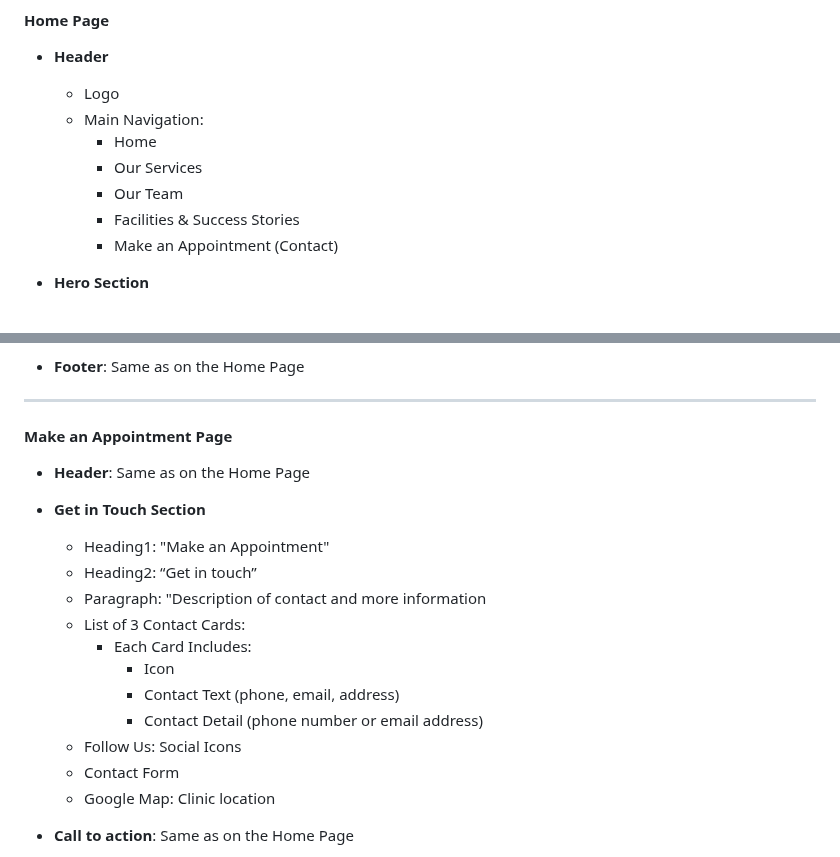
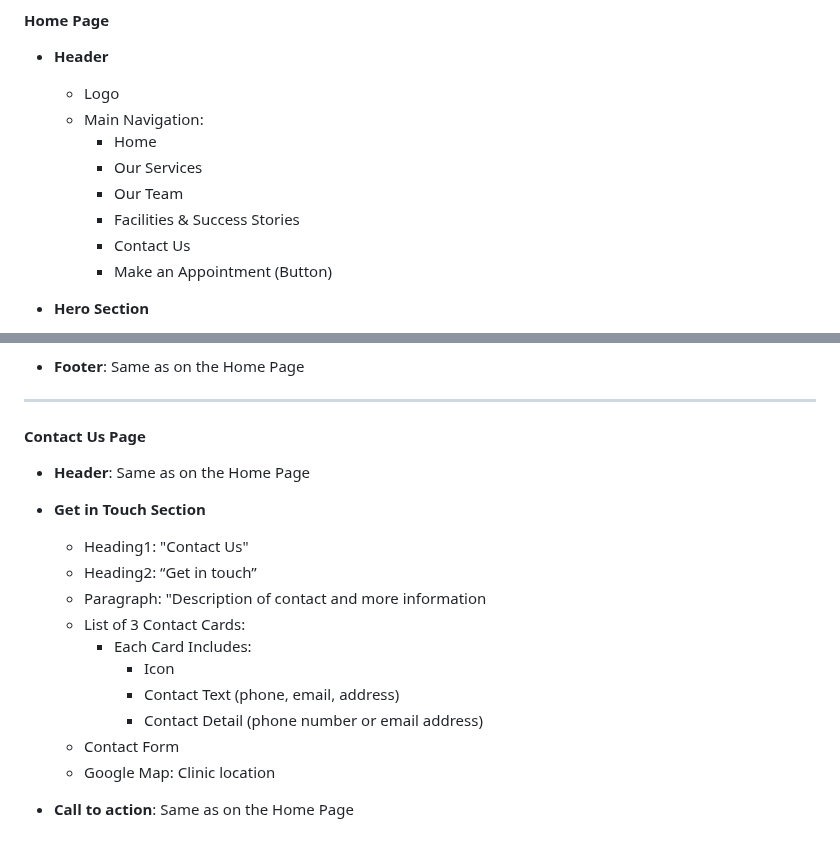
Before and after one commit to nic-dgl103-f24-cvs2/project-Phoebe-WD, a Markdown page: README.md, 2 parts joined by grey strips. GitHub-like rendering.

Commit message:
docs: :memo: Update header and contact us page details

```diff
--- a/README.md
+++ b/README.md
@@ -89,7 +89,8 @@ Calm and minimalist with a warm, approachable feel. The design should be clean a
 	  - Our Services
 	  - Our Team
 	  - Facilities & Success Stories
-	  - Make an Appointment (Contact)
+	  - Contact Us
+	  - Make an Appointment (Button)
 
 - **Hero Section**
   - Heading: "Restore your Well-being and Return to Your Best Self"
@@ -230,11 +231,11 @@ Calm and minimalist with a warm, approachable feel. The design should be clean a
 
 ---
 
-#### Make an Appointment Page
+#### Contact Us Page
 
 - **Header**: Same as on the Home Page
 - **Get in Touch Section**
-  - Heading1: "Make an Appointment"
+  - Heading1: "Contact Us"
   - Heading2: “Get in touch”
   - Paragraph: "Description of contact and more information
   - List of 3 Contact Cards:
@@ -242,7 +243,6 @@ Calm and minimalist with a warm, approachable feel. The design should be clean a
 		  - Icon
 		  - Contact Text (phone, email, address)
 		  - Contact Detail (phone number or email address)
-  - Follow Us: Social Icons
   - Contact Form
   - Google Map: Clinic location
 
```
